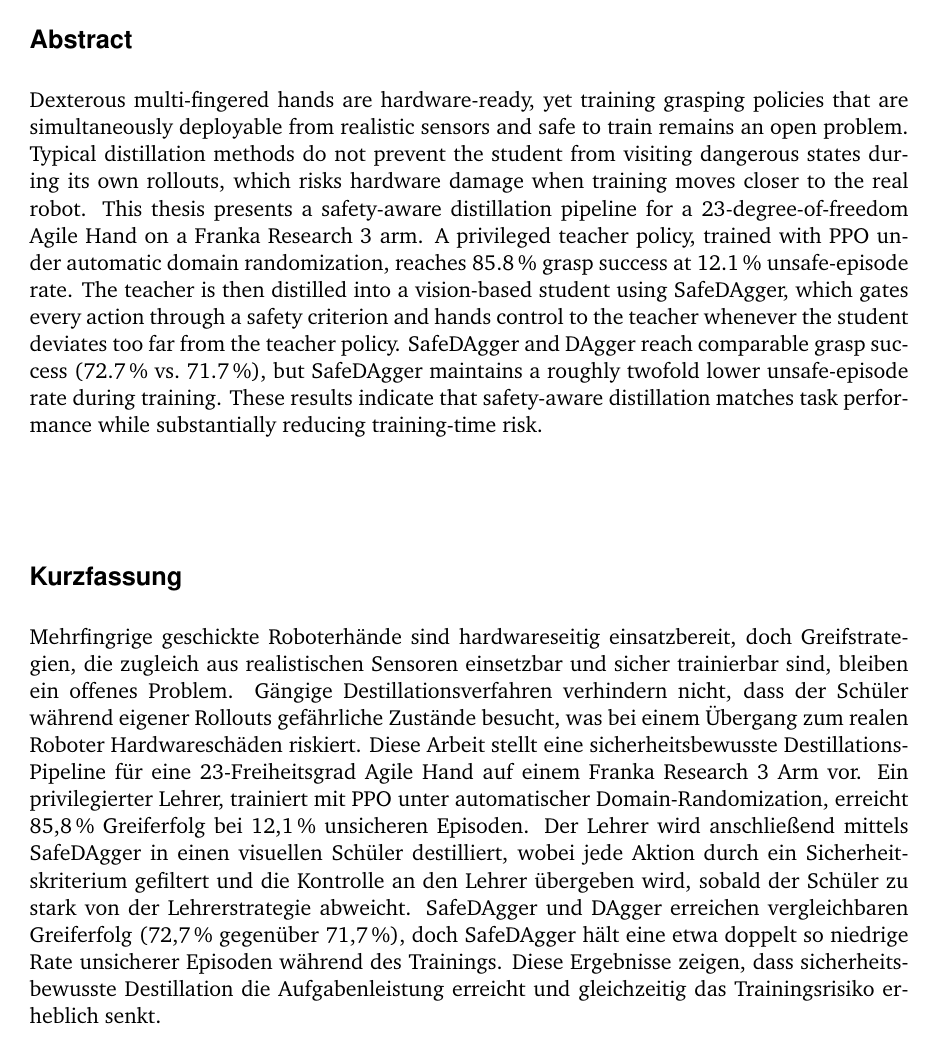
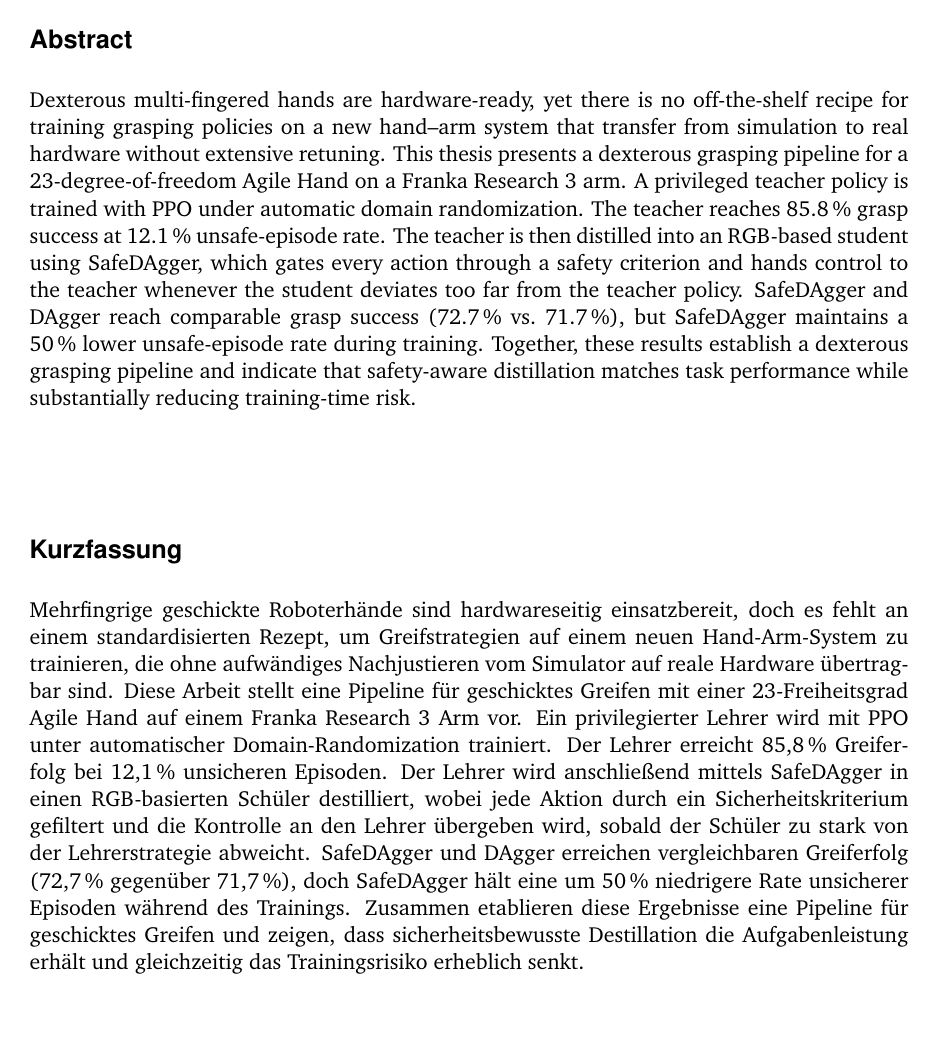
Before and after one commit to CarstenOtl/SemesterThesis, LaTeX slides (Report/main.tex, which reads Report/source/abstract.tex): page 7 of 57. Compiled offline with pdfLaTeX; a missing font is replaced by an installed copy or a similar font; a LaTeX package or settings file that is missing is left out.

Commit message:
Chi v3 revisions: new title, pipeline-focused abstract, section polish
- Retitle to "DAgger-Based Distillation of an RL-Trained Privileged
  Grasping Policy for a Dexterous Hand--Arm System: Towards Safer Training"
- Reframe abstract to lead with the grasping pipeline as the core
  contribution; demote DAgger/SafeDAgger comparison to a secondary study;
  drop object-count, randomization context, "end-to-end", and
  "one-shot sim-to-real" claims
- Rename sections: Research Gap -> Research Frontier; End-to-End RL ->
  Reinforcement Learning; DAgger and SafeDAgger -> ...Based Distillation;
  RGB-Based Distillation -> RGB-Based Perception (label updated);
  Distillation Method Comparison -> DAgger vs. SafeDAgger (x2);
  Results, Graphs and Tables -> Results; Summary of Findings -> Summary;
  Safety Threshold Sensitivity -> Safety Threshold Calibration
- .vscode/settings.json: disable latex-workshop.synctex.afterBuild.enabled
  so the PDF viewer preserves scroll position on reload

Co-Authored-By: Claude Opus 4.6 (1M context) <noreply@anthropic.com>

```diff
--- a/Report/source/abstract.tex
+++ b/Report/source/abstract.tex
@@ -3,24 +3,26 @@
 %
 % Abstract English:
 % Structure per Chi review: problem - solution - result. No related works.
-Dexterous multi-fingered hands are hardware-ready, yet training grasping policies that are simultaneously deployable from realistic sensors and safe to train remains an open problem.
-Typical distillation methods do not prevent the student from visiting dangerous states during its own rollouts, which risks hardware damage when training moves closer to the real robot.
-This thesis presents a safety-aware distillation pipeline for a 23-degree-of-freedom Agile Hand on a Franka Research~3 arm.
-A privileged teacher policy, trained with PPO under automatic domain randomization, reaches 85.8\,\% grasp success at 12.1\,\% unsafe-episode rate.
-The teacher is then distilled into a vision-based student using SafeDAgger, which gates every action through a safety criterion and hands control to the teacher whenever the student deviates too far from the teacher policy.
-SafeDAgger and DAgger reach comparable grasp success (72.7\,\% vs.\ 71.7\,\%), but SafeDAgger maintains a roughly twofold lower unsafe-episode rate during training.
-These results indicate that safety-aware distillation matches task performance while substantially reducing training-time risk.%
+% Reframed to foreground the pipeline as the core contribution; distillation is a secondary study.
+Dexterous multi-fingered hands are hardware-ready, yet there is no off-the-shelf recipe for training grasping policies on a new hand--arm system that transfer from simulation to real hardware without extensive retuning.
+This thesis presents a dexterous grasping pipeline for a 23-degree-of-freedom Agile Hand on a Franka Research~3 arm.
+A privileged teacher policy is trained with PPO under automatic domain randomization.
+The teacher reaches 85.8\,\% grasp success at 12.1\,\% unsafe-episode rate.
+The teacher is then distilled into an RGB-based student using SafeDAgger, which gates every action through a safety criterion and hands control to the teacher whenever the student deviates too far from the teacher policy.
+SafeDAgger and DAgger reach comparable grasp success (72.7\,\% vs.\ 71.7\,\%), but SafeDAgger maintains a 50\,\% lower unsafe-episode rate during training.
+Together, these results establish a dexterous grasping pipeline and indicate that safety-aware distillation matches task performance while substantially reducing training-time risk.%
 }{%
 %
 % Zusammenfassung Deutsch:
 % Struktur nach Chi-Review: Problem - Lösung - Ergebnis. Keine Verweise auf verwandte Arbeiten.
-Mehrfingrige geschickte Roboterhände sind hardwareseitig einsatzbereit, doch Greifstrategien, die zugleich aus realistischen Sensoren einsetzbar und sicher trainierbar sind, bleiben ein offenes Problem.
-Gängige Destillationsverfahren verhindern nicht, dass der Schüler während eigener Rollouts gefährliche Zustände besucht, was bei einem Übergang zum realen Roboter Hardwareschäden riskiert.
-Diese Arbeit stellt eine sicherheitsbewusste Destillations-Pipeline für eine 23-Freiheitsgrad Agile Hand auf einem Franka Research~3 Arm vor.
-Ein privilegierter Lehrer, trainiert mit PPO unter automatischer Domain-Randomization, erreicht 85{,}8\,\% Greiferfolg bei 12{,}1\,\% unsicheren Episoden.
-Der Lehrer wird anschließend mittels SafeDAgger in einen visuellen Schüler destilliert, wobei jede Aktion durch ein Sicherheitskriterium gefiltert und die Kontrolle an den Lehrer übergeben wird, sobald der Schüler zu stark von der Lehrerstrategie abweicht.
-SafeDAgger und DAgger erreichen vergleichbaren Greiferfolg (72{,}7\,\% gegenüber 71{,}7\,\%), doch SafeDAgger hält eine etwa doppelt so niedrige Rate unsicherer Episoden während des Trainings.
-Diese Ergebnisse zeigen, dass sicherheitsbewusste Destillation die Aufgabenleistung erreicht und gleichzeitig das Trainingsrisiko erheblich senkt.%
+% Neugewichtet: Die Pipeline ist der Kernbeitrag; die Destillation ist eine nachgelagerte Studie.
+Mehrfingrige geschickte Roboterhände sind hardwareseitig einsatzbereit, doch es fehlt an einem standardisierten Rezept, um Greifstrategien auf einem neuen Hand-Arm-System zu trainieren, die ohne aufwändiges Nachjustieren vom Simulator auf reale Hardware übertragbar sind.
+Diese Arbeit stellt eine Pipeline für geschicktes Greifen mit einer 23-Freiheitsgrad Agile Hand auf einem Franka Research~3 Arm vor.
+Ein privilegierter Lehrer wird mit PPO unter automatischer Domain-Randomization trainiert.
+Der Lehrer erreicht 85{,}8\,\% Greiferfolg bei 12{,}1\,\% unsicheren Episoden.
+Der Lehrer wird anschließend mittels SafeDAgger in einen RGB-basierten Schüler destilliert, wobei jede Aktion durch ein Sicherheitskriterium gefiltert und die Kontrolle an den Lehrer übergeben wird, sobald der Schüler zu stark von der Lehrerstrategie abweicht.
+SafeDAgger und DAgger erreichen vergleichbaren Greiferfolg (72{,}7\,\% gegenüber 71{,}7\,\%), doch SafeDAgger hält eine um 50\,\% niedrigere Rate unsicherer Episoden während des Trainings.
+Zusammen etablieren diese Ergebnisse eine Pipeline für geschicktes Greifen und zeigen, dass sicherheitsbewusste Destillation die Aufgabenleistung erhält und gleichzeitig das Trainingsrisiko erheblich senkt.%
 }%
 %
 %
```
Also changed, not shown: CLAUDE.md (+1 -1 lines), Report/main.tex (+4 -4 lines), Report/source/chapter01.tex (+1 -1 lines), Report/source/chapter02.tex (+3 -3 lines), Report/source/chapter03.tex (+3 -3 lines), Report/source/chapter04.tex (+6 -6 lines), CHANGELOG.md.
